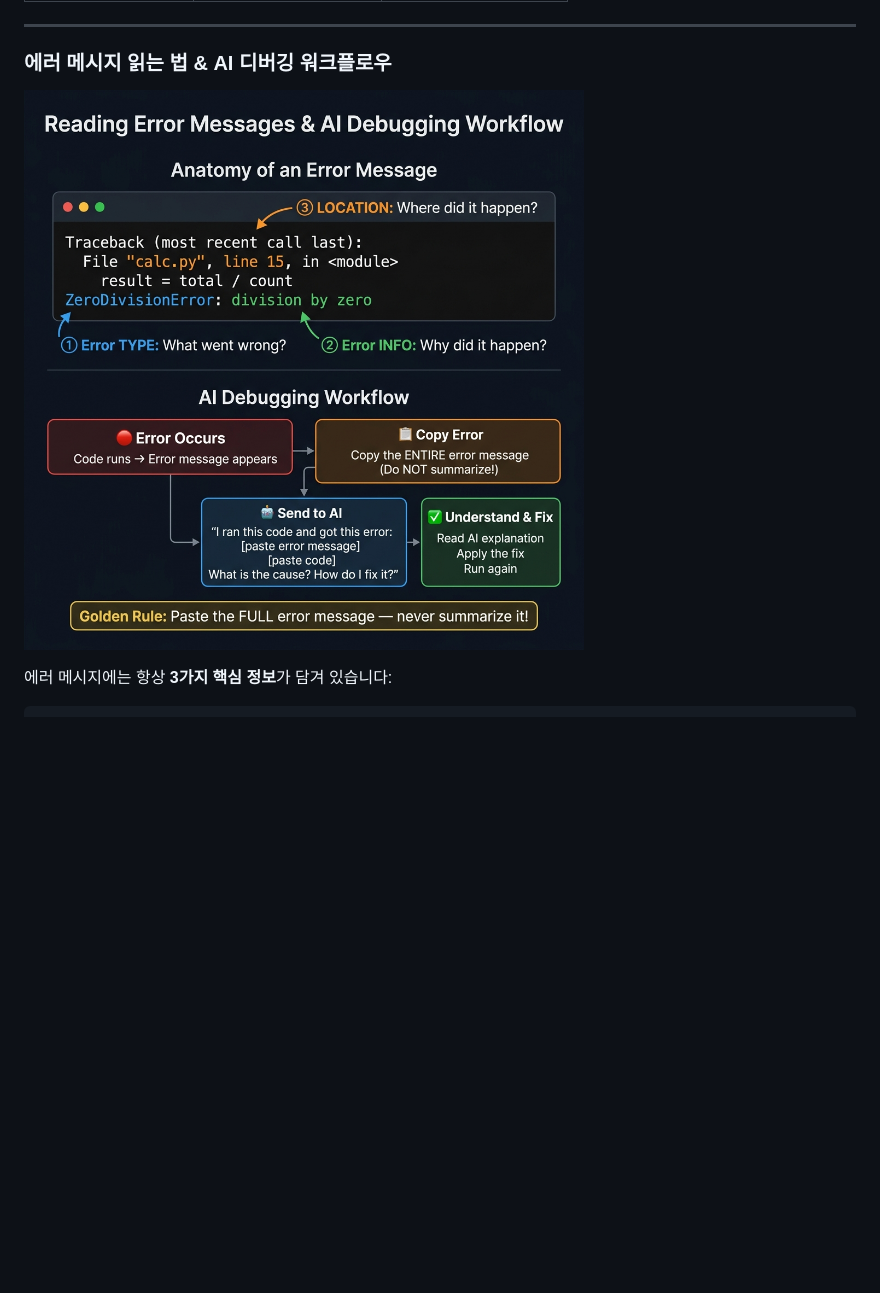
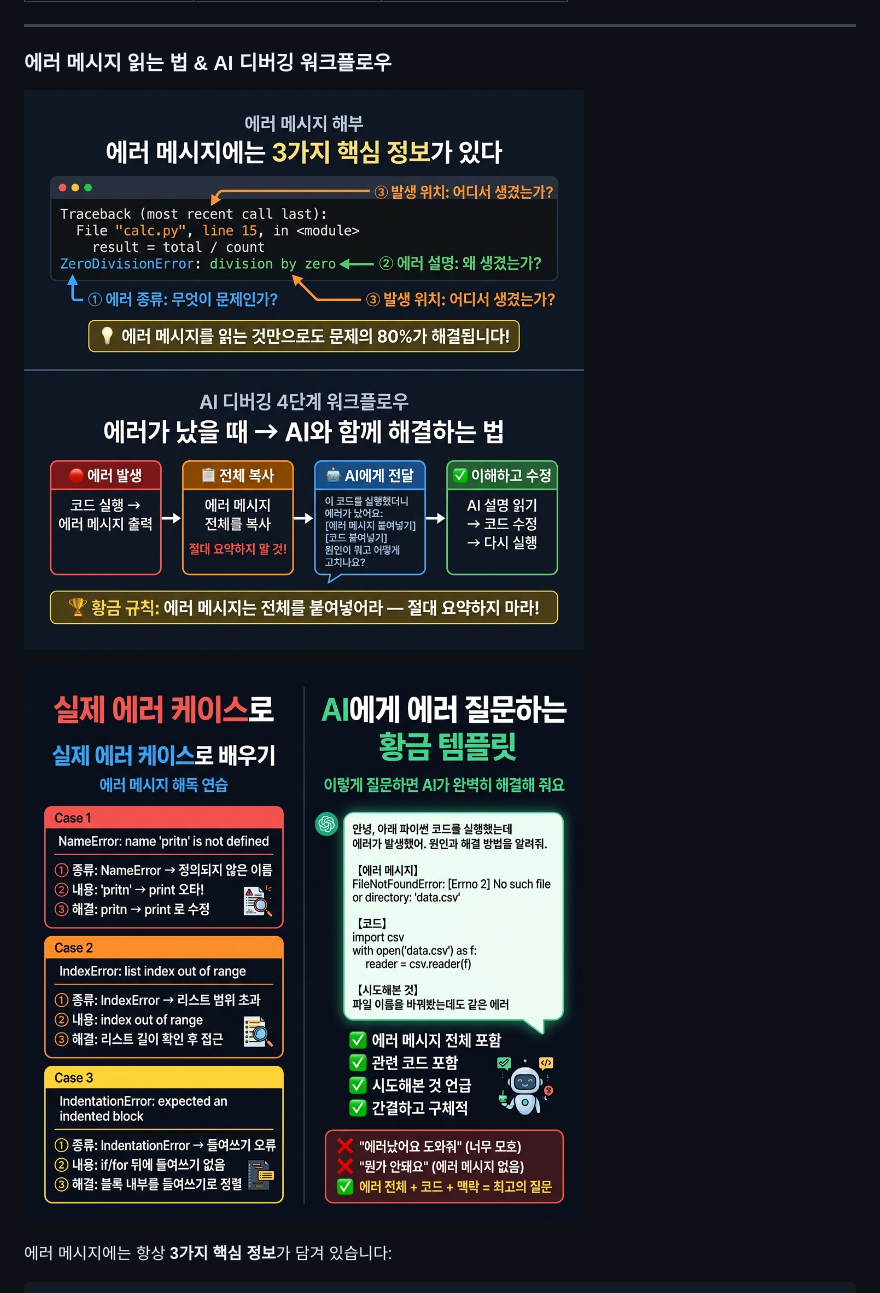
Before and after one commit to jejucoding101/vibe101, a Markdown page: L05_오류와_친해지기/README.md, the part around one of its changes. Drawn GitHub-style; blank space fills up the shorter version.

```diff
--- a/L05_오류와_친해지기/README.md
+++ b/L05_오류와_친해지기/README.md
@@ -55,7 +57,9 @@
 
 ### 에러 메시지 읽는 법 & AI 디버깅 워크플로우
 
-![에러 메시지 해부 및 AI 디버깅 워크플로우](images/error_debugging_flow.png)
+![에러 메시지 해부 및 AI 디버깅 워크플로우 (1)](images/error_debugging_flow_1.png)
+
+![에러 메시지 해부 및 AI 디버깅 워크플로우 (2)](images/error_debugging_flow_2.png)
 
 에러 메시지에는 항상 **3가지 핵심 정보**가 담겨 있습니다:
 
```
Also changed, not shown: other parts of L05_오류와_친해지기/README.md (+3 -1 lines).
